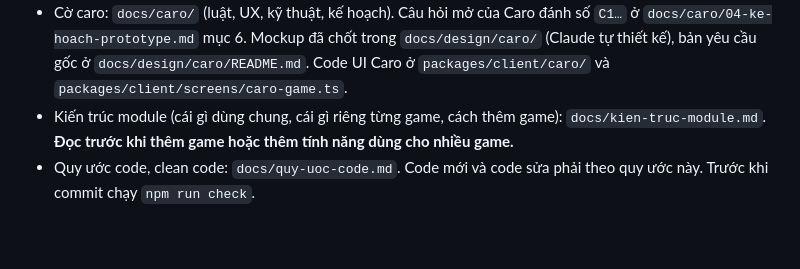
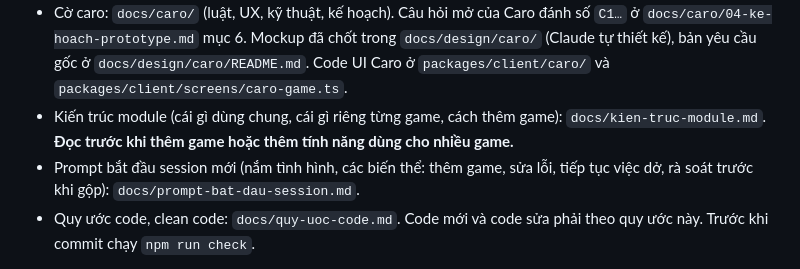
Before and after one commit to nguyensiclc/PlayTogether, a Markdown page: CLAUDE.md, the part around the change. Rendered like a GitHub page; blank space fills up the shorter version.

Commit message:
Thêm prompt bắt đầu session mới (docs/prompt-bat-dau-session.md)
Co-Authored-By: Claude Sonnet 5.5 <noreply@anthropic.com>

```diff
--- a/CLAUDE.md
+++ b/CLAUDE.md
@@ -14,6 +14,7 @@ Game đầu tiên: **Ô ăn quan**. Sau đó sẽ có Tiến lên, Cờ tướng
 - Thiết kế màn hình (mockup, hệ màu): `docs/design/`. Màn hình đã có thiết kế thì code UI phải theo thiết kế đó.
 - Cờ caro: `docs/caro/` (luật, UX, kỹ thuật, kế hoạch). Câu hỏi mở của Caro đánh số `C1…` ở `docs/caro/04-ke-hoach-prototype.md` mục 6. Mockup đã chốt trong `docs/design/caro/` (Claude tự thiết kế), bản yêu cầu gốc ở `docs/design/caro/README.md`. Code UI Caro ở `packages/client/caro/` và `packages/client/screens/caro-game.ts`.
 - Kiến trúc module (cái gì dùng chung, cái gì riêng từng game, cách thêm game): `docs/kien-truc-module.md`. **Đọc trước khi thêm game hoặc thêm tính năng dùng cho nhiều game.**
+- Prompt bắt đầu session mới (nắm tình hình, các biến thể: thêm game, sửa lỗi, tiếp tục việc dở, rà soát trước khi gộp): `docs/prompt-bat-dau-session.md`.
 - Quy ước code, clean code: `docs/quy-uoc-code.md`. Code mới và code sửa phải theo quy ước này. Trước khi commit chạy `npm run check`.
 
 Nếu code cần làm khác tài liệu thì **cập nhật tài liệu trong cùng thay đổi** và nêu rõ lý do. Câu hỏi mở Q1–Q6 chưa chốt thì dùng phương án "Đề xuất hiện tại" trong bảng.
```
Also changed, not shown: docs/prompt-bat-dau-session.md (added, +68 -0 lines).
